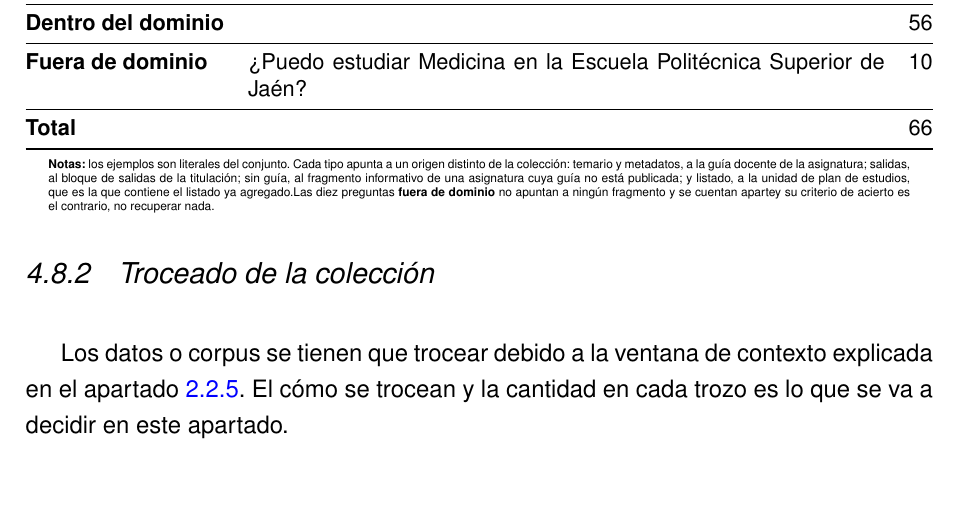
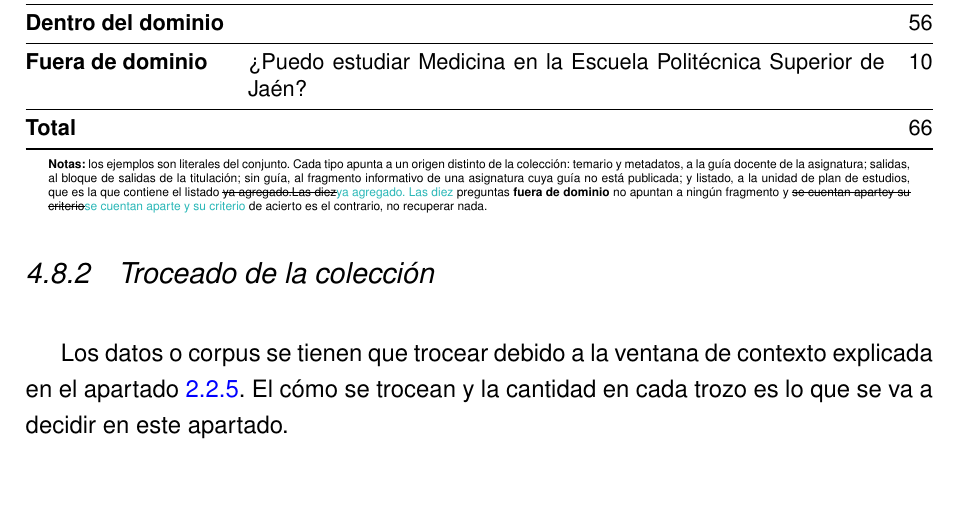
Before and after one commit to samubp10/tfg-recomendador-uja, a LaTeX document (memoria/main.tex, which reads memoria/tablas/TablaConjuntoEvaluacion.tex): part of page 76 of 144, cut so that both start at the same text. Compiled offline with pdfLaTeX.

Commit message:
docs(IT-52): erratas de la tabla del conjunto de evaluación
Cada cambio va tachado y con la propuesta en turquesa al lado, para que el autor decida; no se toca su texto.

```diff
--- a/memoria/tablas/TablaConjuntoEvaluacion.tex
+++ b/memoria/tablas/TablaConjuntoEvaluacion.tex
@@ -29,7 +29,7 @@
     distinto de la colección: temario y metadatos, a la guía docente de la asignatura;
     salidas, al bloque de salidas de la titulación; sin guía, al fragmento informativo de una
     asignatura cuya guía no está publicada; y listado, a la unidad de plan de estudios, que es
-    la que contiene el listado ya agregado.Las diez preguntas
-    \textbf{fuera de dominio} no apuntan a ningún fragmento y se cuentan apartey su criterio de acierto es el contrario, no recuperar nada.
+    la que contiene el listado \sout{ya agregado.Las diez}\textcolor{borrador2}{ya agregado. Las diez} preguntas
+    \textbf{fuera de dominio} no apuntan a ningún fragmento y \sout{se cuentan apartey su criterio}\textcolor{borrador2}{se cuentan aparte y su criterio} de acierto es el contrario, no recuperar nada.
   \end{minipage}
 \end{table}
```
